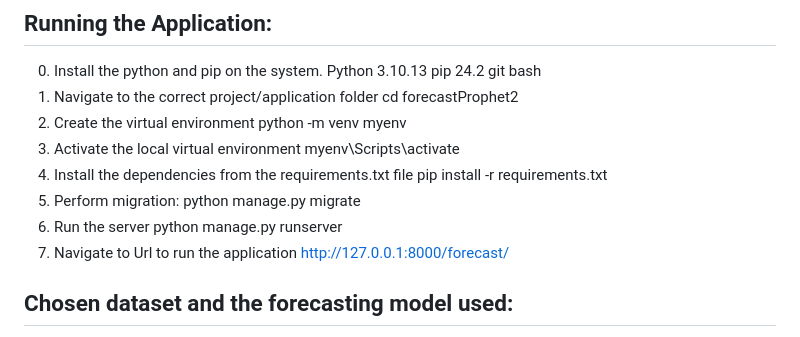
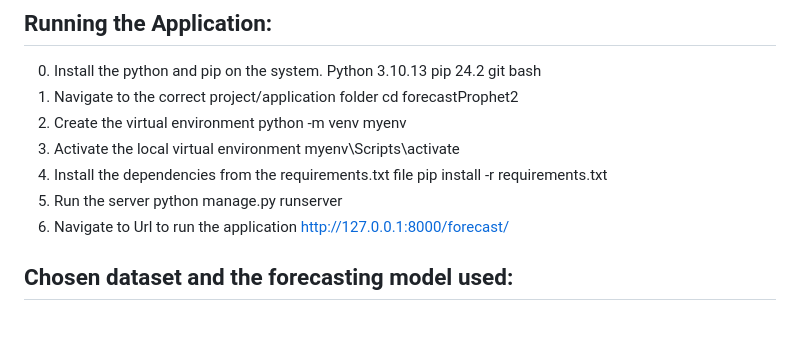
Before and after one commit to FaazFarooqui/forecastProphet2, a Markdown page: REAMDME.md, the part around the change. GitHub-like rendering.

```diff
--- a/REAMDME.md
+++ b/REAMDME.md
@@ -11,11 +11,9 @@ python -m venv myenv
 myenv\Scripts\activate
 4.  Install the dependencies from the requirements.txt file
 pip install -r requirements.txt
-5.  Perform migration:
-python manage.py migrate
-6.  Run the server
+5.  Run the server
 python manage.py runserver
-7.  Navigate to Url to run the application
+6.  Navigate to Url to run the application
 http://127.0.0.1:8000/forecast/
 
 
```
